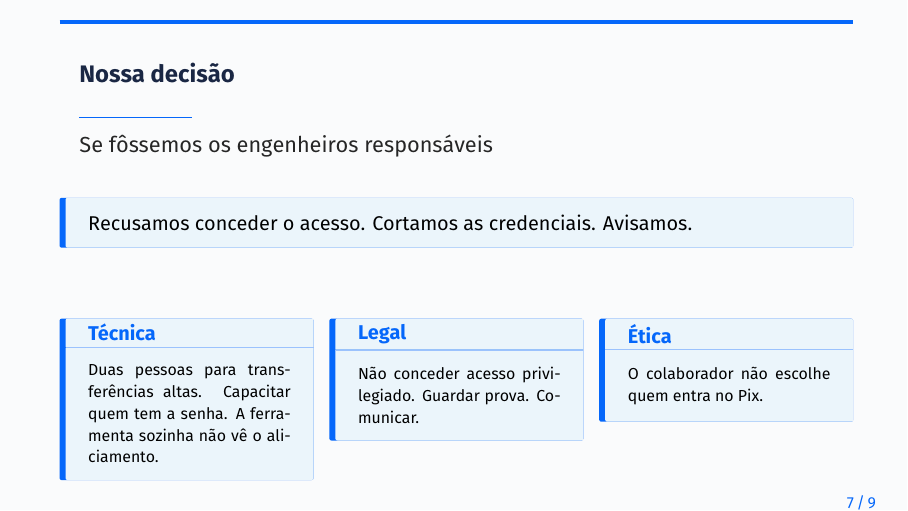
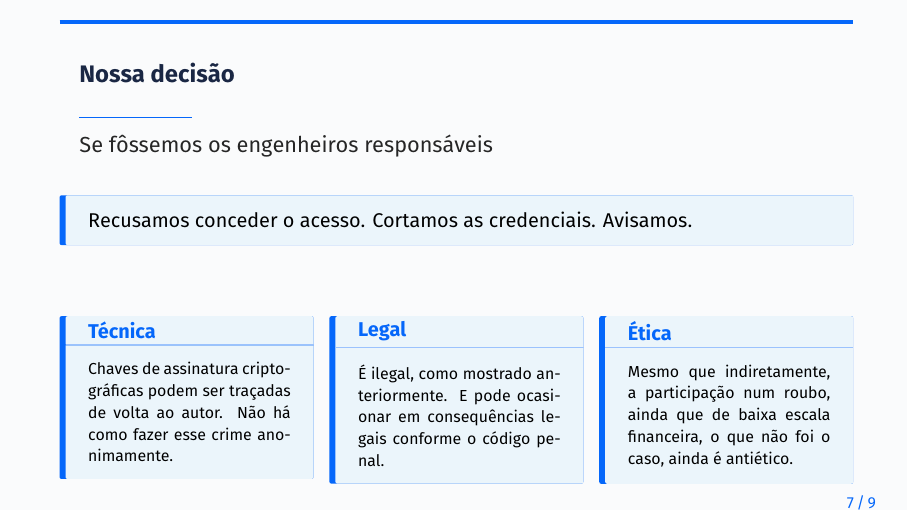
Before and after one commit to joaopfduarte/contexto-1, LaTeX slides (main.tex, which reads sections/06-decisao.tex): page 8 of 11. Compiled offline with XeLaTeX; a missing font is replaced by an installed copy or a similar font.

Commit message:
fix: better descision mapping

```diff
--- a/sections/06-decisao.tex
+++ b/sections/06-decisao.tex
@@ -9,21 +9,17 @@
     \column{0.32\textwidth}
     \begin{cefetblock}{Técnica}
       \scriptsize
-      Duas pessoas para transferências altas.
-      Capacitar quem tem a senha.
-      A ferramenta sozinha não vê o aliciamento.
+      Chaves de assinatura criptográficas podem ser traçadas de volta ao autor. Não há como fazer esse crime anonimamente.
     \end{cefetblock}
     \column{0.32\textwidth}
     \begin{cefetblock}{Legal}
       \scriptsize
-      Não conceder acesso privilegiado.
-      Guardar prova.
-      Comunicar.
+      É ilegal, como mostrado anteriormente. E pode ocasionar em consequências legais conforme o código penal.
     \end{cefetblock}
     \column{0.32\textwidth}
     \begin{cefetblock}{Ética}
       \scriptsize
-      O colaborador não escolhe quem entra no Pix.
+      Mesmo que indiretamente, a participação num roubo, ainda que de baixa escala financeira, o que não foi o caso, ainda é antiético.
     \end{cefetblock}
   \end{columns}
 \end{frame}
```
